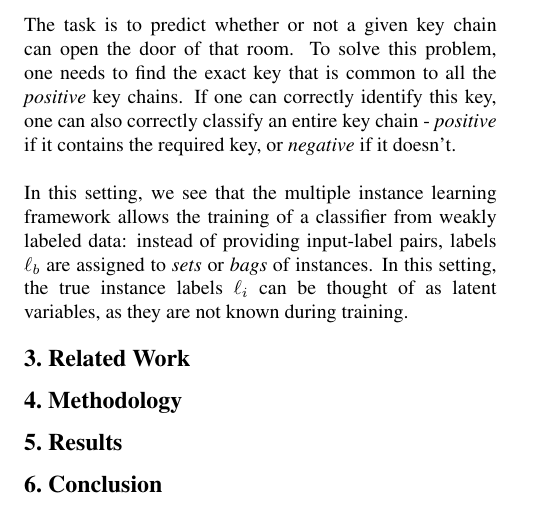
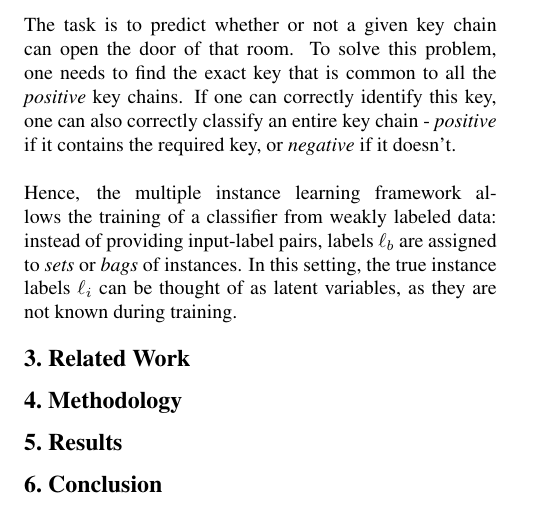
Before and after one commit to clemsgrs/lymphocytosis-mil, a LaTeX paper (report/dlmi_report.tex): part of page 2 of 2, cut so that both start at the same text. Compiled offline with pdfLaTeX.

Commit message:
rephrasing some sentences

```diff
--- a/report/dlmi_report.tex
+++ b/report/dlmi_report.tex
@@ -89,7 +89,7 @@
 	\\
 	Babenko \cite{mil} gives a good example to understand multiple instance learning. Imagine several people, each of them having a key chain that contains a few keys. Some of these people are able to enter a certain room, and some aren’t. The task is to predict whether or not a given key chain can open the door of that room. To solve this problem, one needs to find the exact key that is common to all the \textit{positive} key chains. If one can correctly identify this key, one can also correctly classify an entire key chain - \textit{positive} if it contains the required key, or \textit{negative} if it doesn't.\\
 	\\
-	In this setting, we see that the multiple instance learning framework allows the training of a classifier from weakly labeled data: instead of providing input-label pairs, labels $\ell_b$ are assigned to \emph{sets} or \emph{bags} of instances. In this setting, the true instance labels $\ell_i$ can be thought of as latent variables, as they are not known during training.
+	Hence, the multiple instance learning framework allows the training of a classifier from weakly labeled data: instead of providing input-label pairs, labels $\ell_b$ are assigned to \emph{sets} or \emph{bags} of instances. In this setting, the true instance labels $\ell_i$ can be thought of as latent variables, as they are not known during training.
 
 	\section{Related Work}
 
```
Also changed, not shown: report/dlmi_report.pdf.
